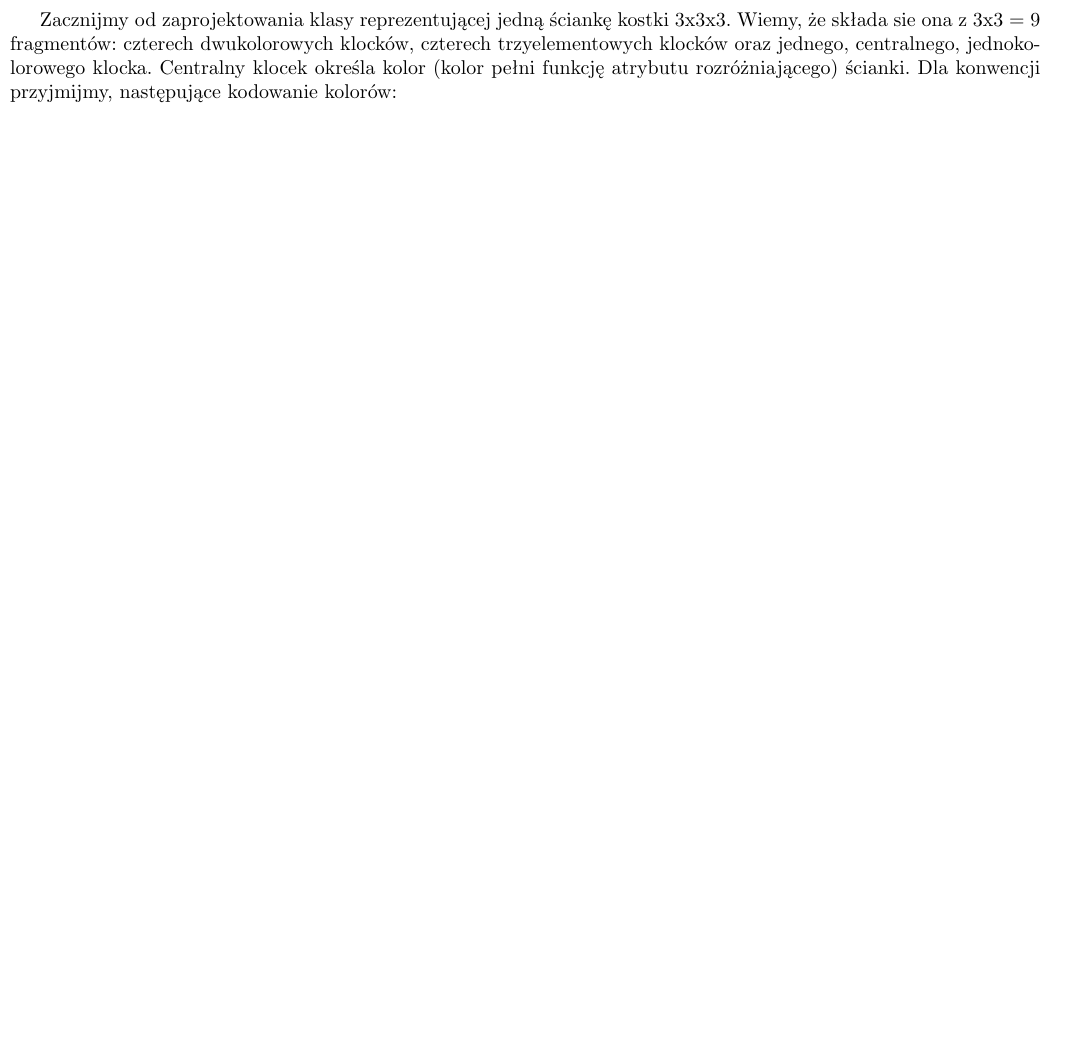
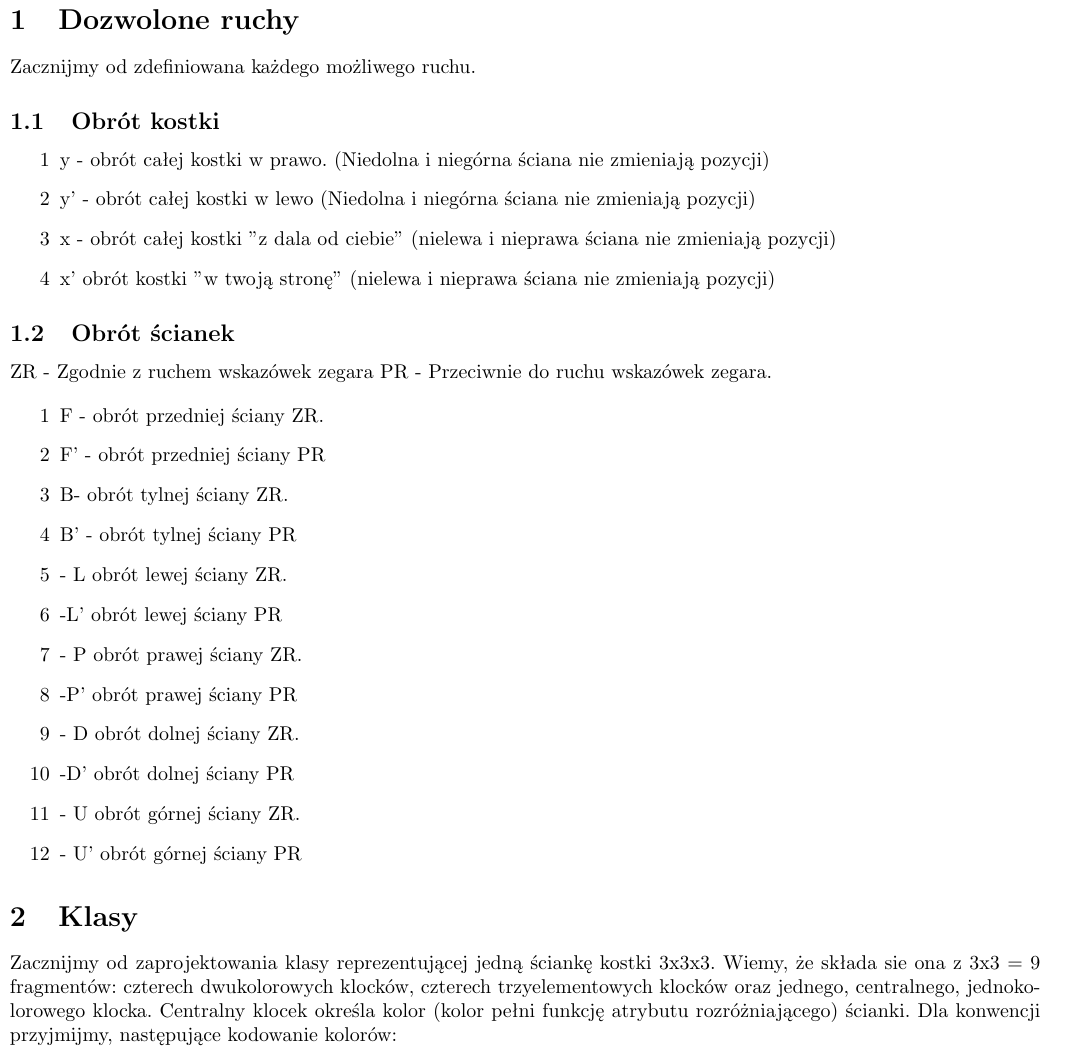
Before and after one commit to Pawel-Tomasz-Nowak/4funprogramming, a LaTeX document (Rubik's Cube/3x3x3/Dokumentacja.tex): part of the page before the commit and part of page 1 of 2 after it, cut at the place of the change, the shorter picture padded with empty space. Compiled offline with pdfLaTeX.

Commit message:
More details in the documentation, created a class for a side objects

```diff
--- a/Rubik's Cube/3x3x3/Dokumentacja.tex
+++ b/Rubik's Cube/3x3x3/Dokumentacja.tex
@@ -10,6 +10,39 @@
 
 
 \begin{document}
+\section{Dozwolone ruchy}
+Zacznijmy od zdefiniowana każdego możliwego ruchu.
+
+\subsection{Obrót kostki}
+\begin{enumerate}
+\item[1] y - obrót całej kostki w prawo. (Niedolna i niegórna ściana nie zmieniają pozycji)
+\item[2] y' - obrót całej kostki w lewo (Niedolna i niegórna ściana nie zmieniają pozycji)
+\item[3] x - obrót całej kostki "z dala od ciebie" (nielewa i nieprawa ściana nie zmieniają pozycji)
+\item[4] x' obrót kostki "w twoją stronę" (nielewa i nieprawa ściana nie zmieniają pozycji)
+\end{enumerate}
+
+\subsection{Obrót ścianek}
+ZR - Zgodnie z ruchem wskazówek zegara
+PR - Przeciwnie do ruchu wskazówek zegara.
+
+\begin{enumerate}
+\item[1] F -  obrót przedniej ściany ZR.
+\item[2] F' - obrót przedniej ściany PR
+\item[3] B-  obrót tylnej ściany ZR.
+\item[4] B' - obrót tylnej ściany PR
+\item[5] - L  obrót lewej ściany ZR.
+\item[6] -L' obrót lewej ściany PR
+\item[7] - P  obrót prawej ściany ZR.
+\item[8] -P' obrót prawej ściany PR
+\item[9] - D  obrót dolnej ściany ZR.
+\item[10] -D' obrót dolnej ściany PR
+\item[11] - U  obrót górnej ściany ZR.
+\item[12] - U' obrót górnej ściany PR
+
+\end{enumerate}
+
+
+\section{Klasy}
 Zacznijmy od zaprojektowania  klasy reprezentującej jedną ściankę kostki 3x3x3. Wiemy, że składa sie ona z 3x3 = 9 fragmentów: czterech dwukolorowych klocków, czterech trzyelementowych klocków oraz jednego, centralnego, jednokolorowego klocka.
 Centralny klocek określa kolor (kolor pełni funkcję atrybutu rozróżniającego) ścianki.
 Dla konwencji przyjmijmy, następujące kodowanie kolorów:
```
Also changed, not shown: Rubik's Cube/3x3x3/Dokumentacja.pdf, 4 other files.
